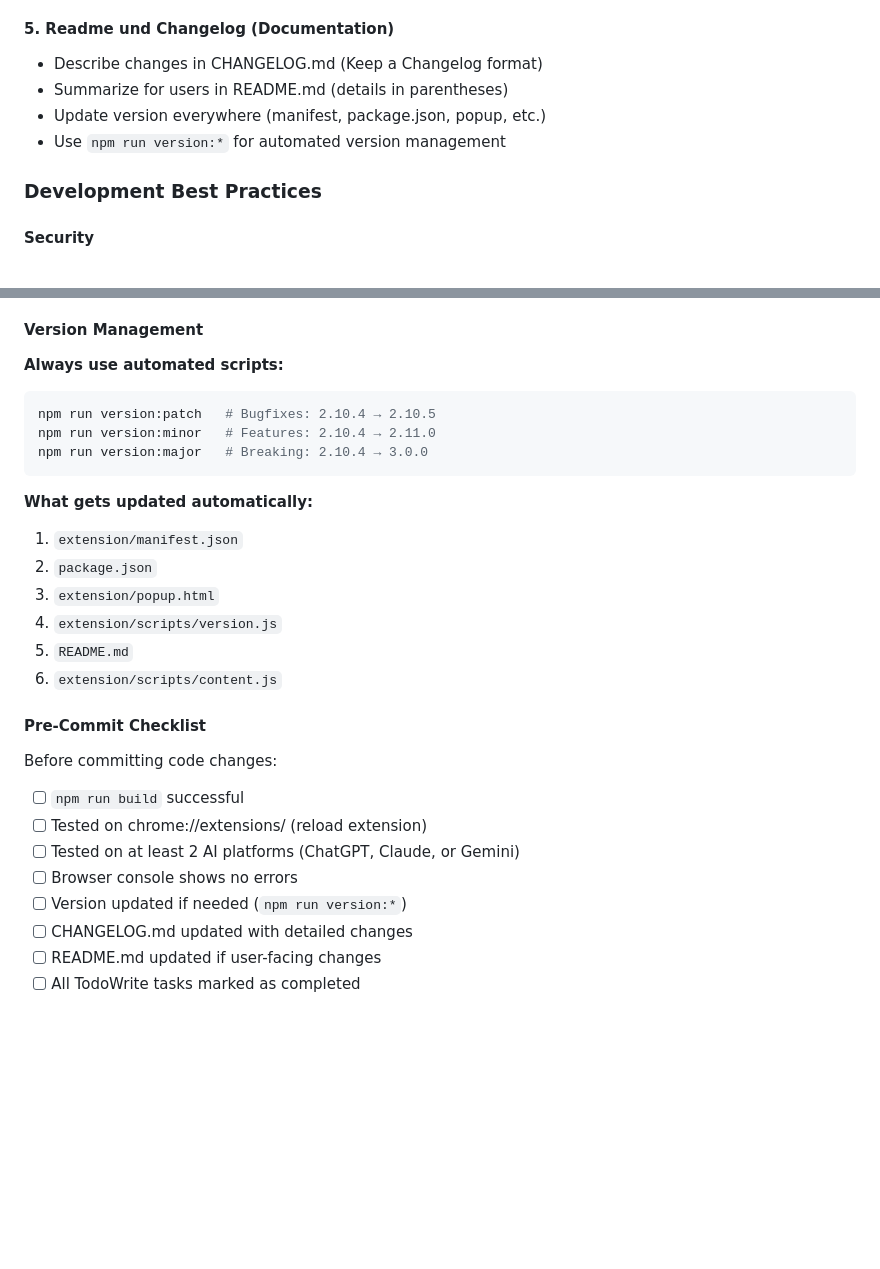
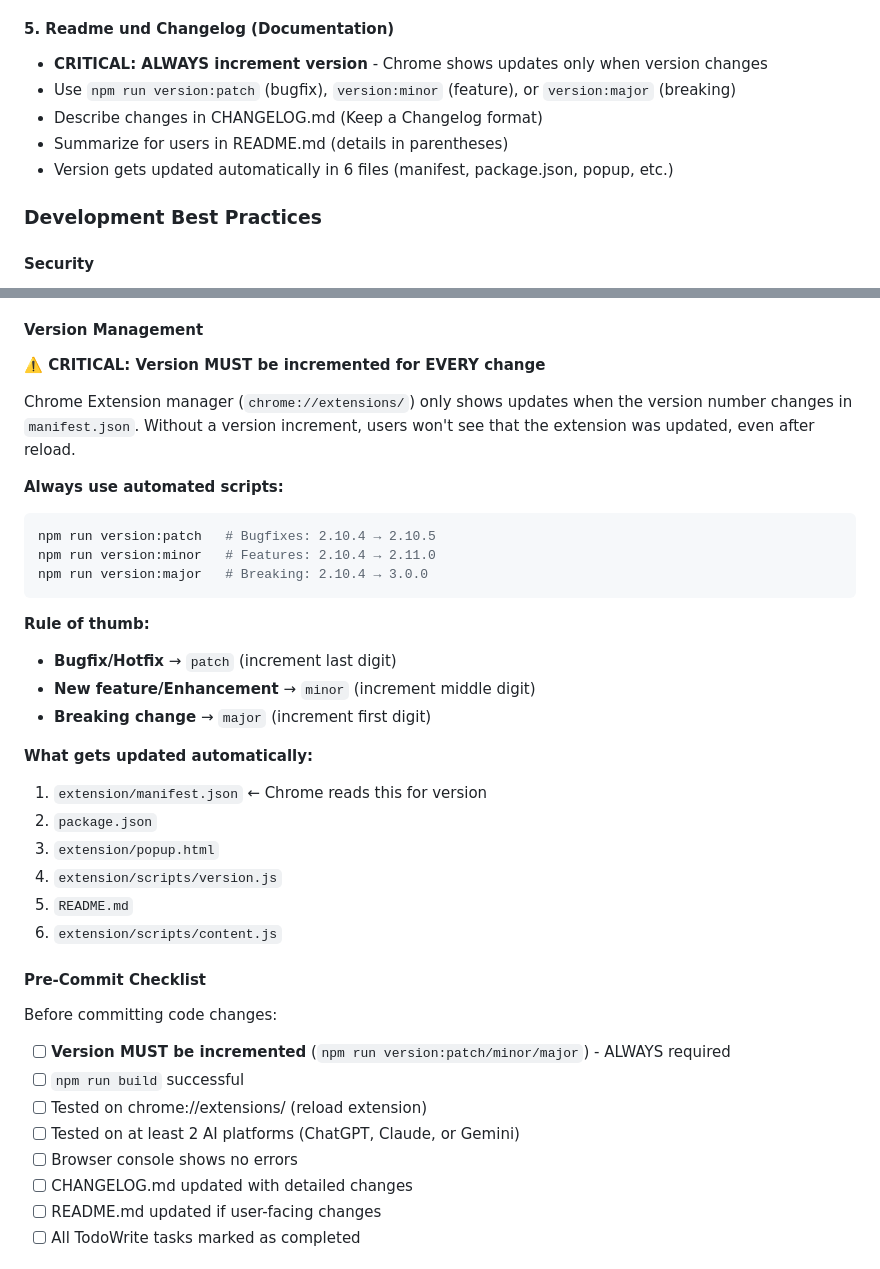
Before and after one commit to BEYONDERnow/aicc-claude, a Markdown page: CLAUDE.md, 2 parts joined by grey strips. Rendered like a GitHub page; blank space fills up the shorter version.

Commit message:
docs(CLAUDE.md): add CRITICAL requirement for ALWAYS incrementing version
Changes in 3 locations:
- Working Methodology (Step 5): CRITICAL warning that version must always increment
- Version Management: Detailed explanation why (Chrome extension manager)
- Pre-Commit Checklist: Move version increment to first item (ALWAYS required)

Reason: Chrome shows extension updates ONLY when manifest.json version changes.
Without version increment, users won't see updates even after reload.

````diff
--- a/CLAUDE.md
+++ b/CLAUDE.md
@@ -71,10 +71,11 @@ You are a professional developer with decades of experience in Chrome extension
 - Check browser console for errors
 
 #### 5. **Readme und Changelog (Documentation)**
+- **CRITICAL: ALWAYS increment version** - Chrome shows updates only when version changes
+- Use `npm run version:patch` (bugfix), `version:minor` (feature), or `version:major` (breaking)
 - Describe changes in CHANGELOG.md (Keep a Changelog format)
 - Summarize for users in README.md (details in parentheses)
-- Update version everywhere (manifest, package.json, popup, etc.)
-- Use `npm run version:*` for automated version management
+- Version gets updated automatically in 6 files (manifest, package.json, popup, etc.)
 
 ### Development Best Practices
 
@@ -297,6 +298,10 @@ git push -u origin <branch-name>
 
 #### Version Management
 
+**⚠️ CRITICAL: Version MUST be incremented for EVERY change**
+
+Chrome Extension manager (`chrome://extensions/`) only shows updates when the version number changes in `manifest.json`. Without a version increment, users won't see that the extension was updated, even after reload.
+
 **Always use automated scripts:**
 ```bash
 npm run version:patch   # Bugfixes: 2.10.4 → 2.10.5
@@ -304,8 +309,13 @@ npm run version:minor   # Features: 2.10.4 → 2.11.0
 npm run version:major   # Breaking: 2.10.4 → 3.0.0
 ```
 
+**Rule of thumb:**
+- **Bugfix/Hotfix** → `patch` (increment last digit)
+- **New feature/Enhancement** → `minor` (increment middle digit)
+- **Breaking change** → `major` (increment first digit)
+
 **What gets updated automatically:**
-1. `extension/manifest.json`
+1. `extension/manifest.json` ← Chrome reads this for version
 2. `package.json`
 3. `extension/popup.html`
 4. `extension/scripts/version.js`
@@ -315,11 +325,11 @@ npm run version:major   # Breaking: 2.10.4 → 3.0.0
 #### Pre-Commit Checklist
 
 Before committing code changes:
+- [ ] **Version MUST be incremented** (`npm run version:patch/minor/major`) - ALWAYS required
 - [ ] `npm run build` successful
 - [ ] Tested on chrome://extensions/ (reload extension)
 - [ ] Tested on at least 2 AI platforms (ChatGPT, Claude, or Gemini)
 - [ ] Browser console shows no errors
-- [ ] Version updated if needed (`npm run version:*`)
 - [ ] CHANGELOG.md updated with detailed changes
 - [ ] README.md updated if user-facing changes
 - [ ] All TodoWrite tasks marked as completed
````
